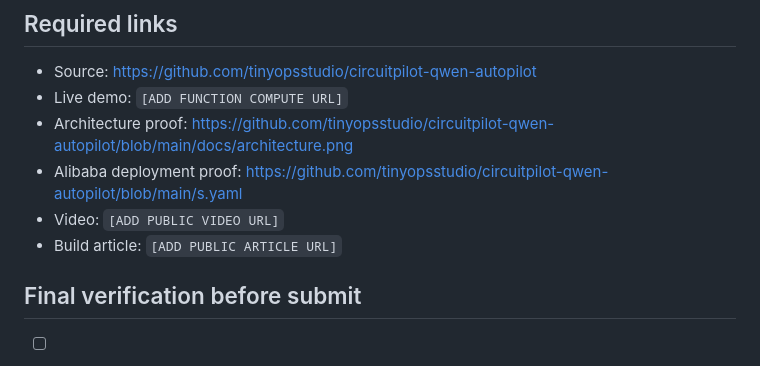
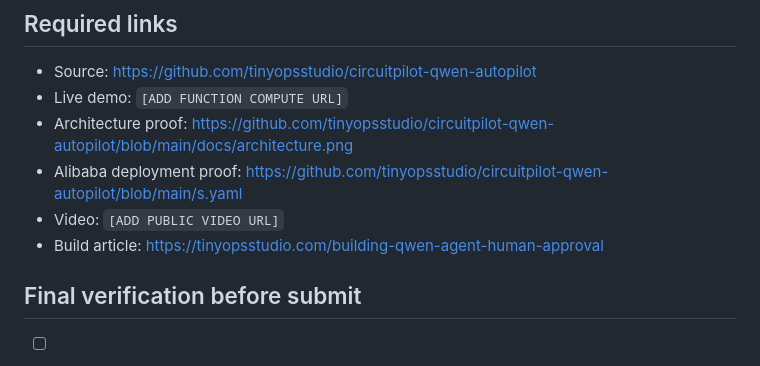
Before and after one commit to tinyopsstudio/circuitpilot-qwen-autopilot, a Markdown page: docs/devpost-submission-draft.md, the part around one of its changes. GitHub-like rendering.

```diff
--- a/docs/devpost-submission-draft.md
+++ b/docs/devpost-submission-draft.md
@@ -78,7 +78,7 @@ Qwen Cloud, Alibaba Cloud Function Compute, Serverless Devs, Node.js, HTML, CSS,
 - Architecture proof: https://github.com/tinyopsstudio/circuitpilot-qwen-autopilot/blob/main/docs/architecture.png
 - Alibaba deployment proof: https://github.com/tinyopsstudio/circuitpilot-qwen-autopilot/blob/main/s.yaml
 - Video: `[ADD PUBLIC VIDEO URL]`
-- Build article: `[ADD PUBLIC ARTICLE URL]`
+- Build article: https://tinyopsstudio.com/building-qwen-agent-human-approval
 
 ## Final verification before submit
 
```
Also changed, not shown: other parts of docs/devpost-submission-draft.md (+1 -1 lines), README.md (+2 -0 lines), docs/blog-draft.md (+2 -0 lines).
